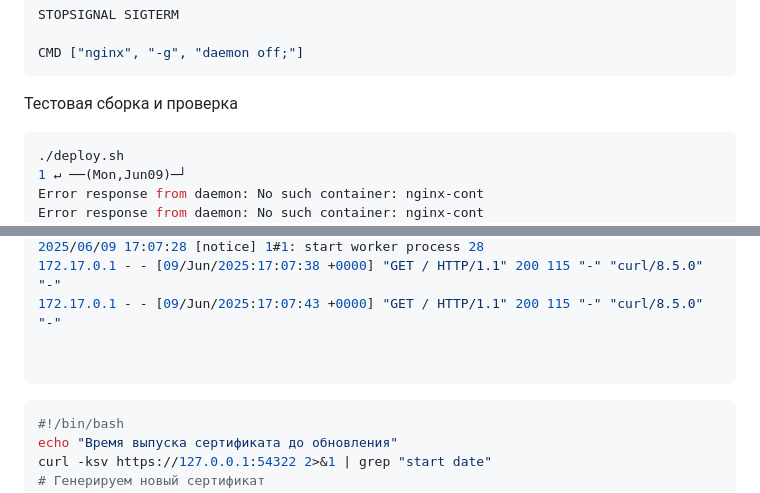
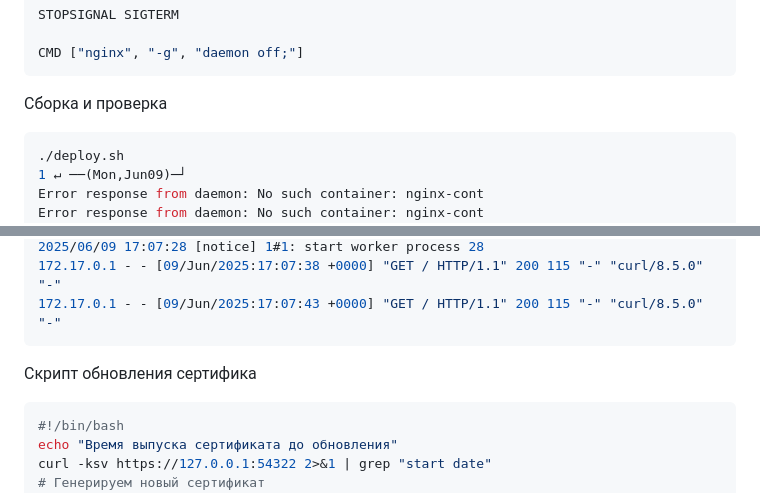
Before and after one commit to ivanterner/dev101_lab07, a Markdown page: README.MD, 2 parts joined by grey strips. GitHub-like rendering.

````diff
--- a/README.MD
+++ b/README.MD
@@ -183,7 +183,7 @@ CMD ["nginx", "-g", "daemon off;"]
 
 
 
-Тестовая сборка и проверка
+Сборка и проверка
 ```bash
 ./deploy.sh                                                                                                                                        1 ↵ ──(Mon,Jun09)─┘
 Error response from daemon: No such container: nginx-cont
@@ -250,11 +250,10 @@ DevOps Course 2025!
 2025/06/09 17:07:28 [notice] 1#1: start worker process 28
 172.17.0.1 - - [09/Jun/2025:17:07:38 +0000] "GET / HTTP/1.1" 200 115 "-" "curl/8.5.0" "-"
 172.17.0.1 - - [09/Jun/2025:17:07:43 +0000] "GET / HTTP/1.1" 200 115 "-" "curl/8.5.0" "-"
-
-
 ```
 
 
+Скрипт обновления сертифика
 ```bash
 #!/bin/bash
 echo "Время выпуска сертификата до обновления"
````
